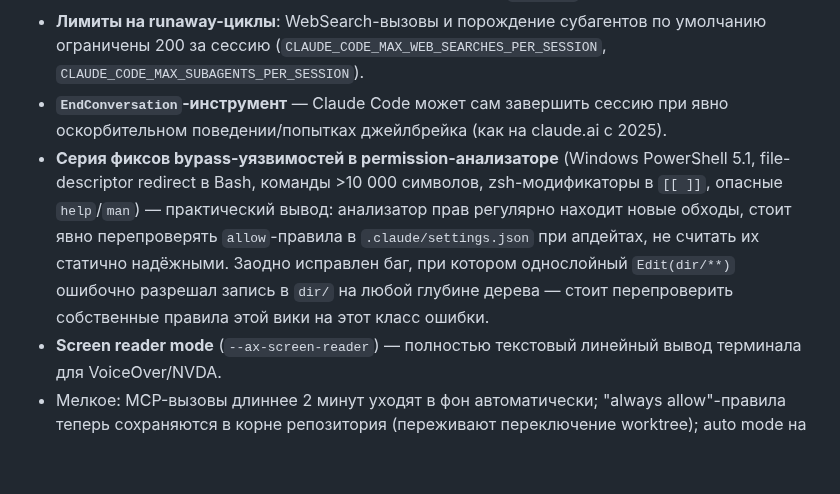
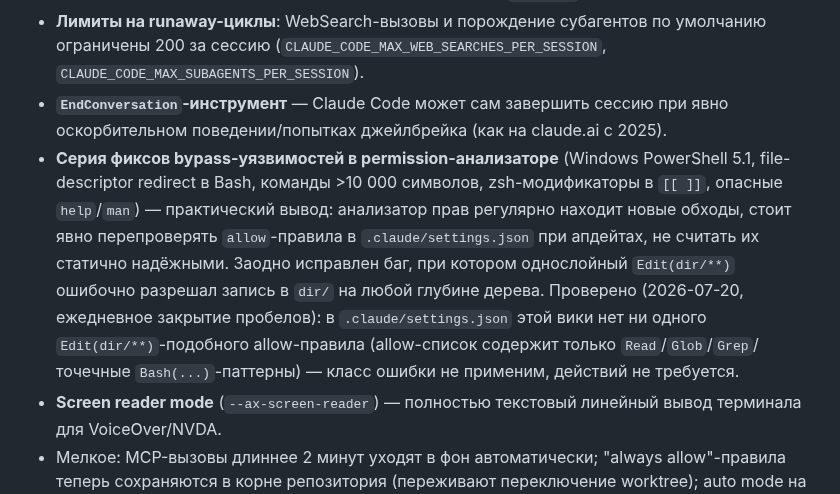
Before and after one commit to Gshin-droid/llm-wiki, a Markdown page: wiki/entities/claude-code.md, the part around the change. GitHub-like rendering; blank space fills up the shorter version.

```diff
--- a/wiki/entities/claude-code.md
+++ b/wiki/entities/claude-code.md
@@ -100,6 +100,6 @@ Haiku — простые задачи; Sonnet — "золотая середин
 - **`/fork`** теперь создаёт полноценную фоновую сессию со своей строкой в `claude agents` (не подсессию внутри диалога — то поведение переехало в `/subtask`).
 - **Лимиты на runaway-циклы**: WebSearch-вызовы и порождение субагентов по умолчанию ограничены 200 за сессию (`CLAUDE_CODE_MAX_WEB_SEARCHES_PER_SESSION`, `CLAUDE_CODE_MAX_SUBAGENTS_PER_SESSION`).
 - **`EndConversation`-инструмент** — Claude Code может сам завершить сессию при явно оскорбительном поведении/попытках джейлбрейка (как на claude.ai с 2025).
-- **Серия фиксов bypass-уязвимостей в permission-анализаторе** (Windows PowerShell 5.1, file-descriptor redirect в Bash, команды >10 000 символов, zsh-модификаторы в `[[ ]]`, опасные `help`/`man`) — практический вывод: анализатор прав регулярно находит новые обходы, стоит явно перепроверять `allow`-правила в `.claude/settings.json` при апдейтах, не считать их статично надёжными. Заодно исправлен баг, при котором однослойный `Edit(dir/**)` ошибочно разрешал запись в `dir/` на любой глубине дерева — стоит перепроверить собственные правила этой вики на этот класс ошибки.
+- **Серия фиксов bypass-уязвимостей в permission-анализаторе** (Windows PowerShell 5.1, file-descriptor redirect в Bash, команды >10 000 символов, zsh-модификаторы в `[[ ]]`, опасные `help`/`man`) — практический вывод: анализатор прав регулярно находит новые обходы, стоит явно перепроверять `allow`-правила в `.claude/settings.json` при апдейтах, не считать их статично надёжными. Заодно исправлен баг, при котором однослойный `Edit(dir/**)` ошибочно разрешал запись в `dir/` на любой глубине дерева. Проверено (2026-07-20, ежедневное закрытие пробелов): в `.claude/settings.json` этой вики нет ни одного `Edit(dir/**)`-подобного allow-правила (allow-список содержит только `Read`/`Glob`/`Grep`/точечные `Bash(...)`-паттерны) — класс ошибки не применим, действий не требуется.
 - **Screen reader mode** (`--ax-screen-reader`) — полностью текстовый линейный вывод терминала для VoiceOver/NVDA.
 - Мелкое: MCP-вызовы длиннее 2 минут уходят в фон автоматически; "always allow"-правила теперь сохраняются в корне репозитория (переживают переключение worktree); auto mode на Bedrock/GCP Agent Platform/Foundry больше не требует opt-in переменной.
```
Also changed, not shown: wiki/log.md (+8 -0 lines), wiki/sources/claude-code-changelog-snapshot-2026-07-19.md (+1 -1 lines).
